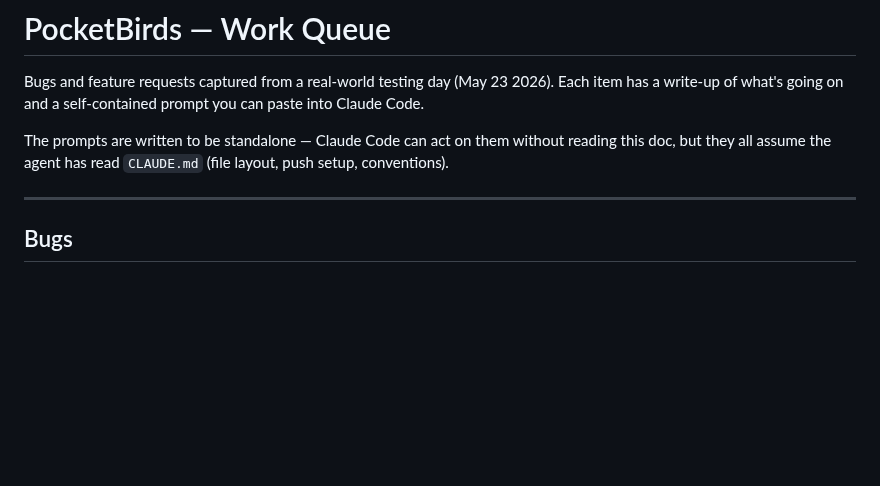
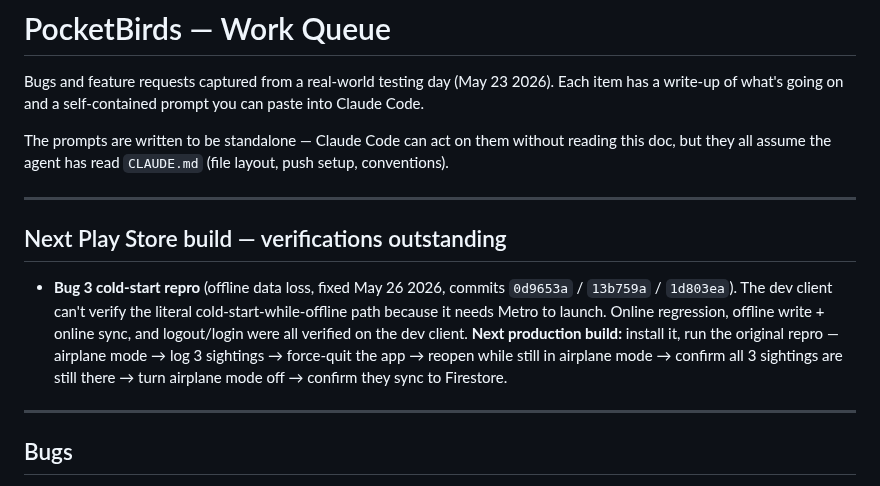
Before and after one commit to akeats97/PocketBirdsMVP, a Markdown page: WORK_QUEUE.md, the part around the change. Drawn GitHub-style; blank space fills up the shorter version.

Commit message:
Note cold-start verification owed on next Play Store build
The dev client can't reproduce the original Bug 3 cold-start-while-offline
flow because launching the dev app requires reaching Metro. Three of the
four verification scenarios were exercised on the dev client; the
production build needs to close the loop on the fourth.

Co-Authored-By: Claude Opus 4.7 (1M context) <noreply@anthropic.com>

```diff
--- a/WORK_QUEUE.md
+++ b/WORK_QUEUE.md
@@ -3,6 +3,12 @@
 Bugs and feature requests captured from a real-world testing day (May 23 2026). Each item has a write-up of what's going on and a self-contained prompt you can paste into Claude Code.
 
 The prompts are written to be standalone — Claude Code can act on them without reading this doc, but they all assume the agent has read `CLAUDE.md` (file layout, push setup, conventions).
+
+---
+
+## Next Play Store build — verifications outstanding
+
+- **Bug 3 cold-start repro** (offline data loss, fixed May 26 2026, commits `0d9653a` / `13b759a` / `1d803ea`). The dev client can't verify the literal cold-start-while-offline path because it needs Metro to launch. Online regression, offline write + online sync, and logout/login were all verified on the dev client. **Next production build:** install it, run the original repro — airplane mode → log 3 sightings → force-quit the app → reopen while still in airplane mode → confirm all 3 sightings are still there → turn airplane mode off → confirm they sync to Firestore.
 
 ---
 
```
